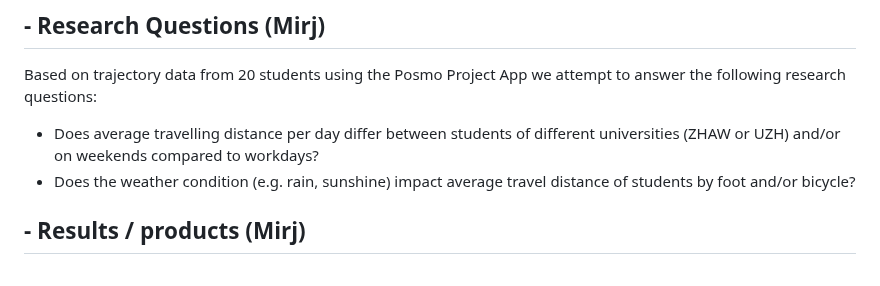
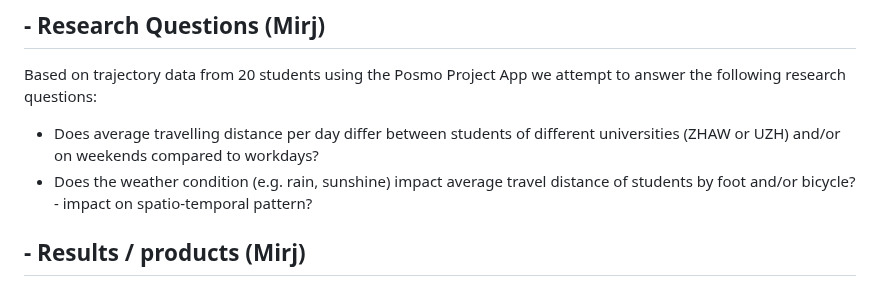
Before and after one commit to mirjamscheib/Semester_Project, a Markdown page: Readme.md, the part around the change. Drawn GitHub-style.

```diff
--- a/Readme.md
+++ b/Readme.md
@@ -17,7 +17,7 @@ Analysis Geo 880**
 Based on trajectory data from 20 students using the Posmo Project App we attempt to answer the following research questions:
 
 - Does average travelling distance per day differ between students of different universities (ZHAW or UZH) and/or on weekends compared to workdays?
-- Does the weather condition (e.g. rain, sunshine) impact average travel distance of students by foot and/or bicycle?
+- Does the weather condition (e.g. rain, sunshine) impact average travel distance of students by foot and/or bicycle?  - impact on spatio-temporal pattern?
 
 <!-- (50-60 words) -->
 
```
